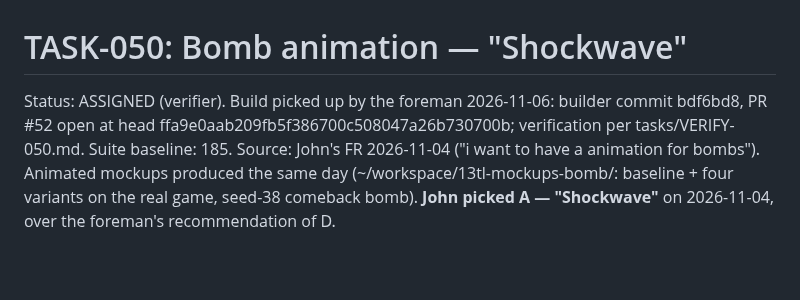
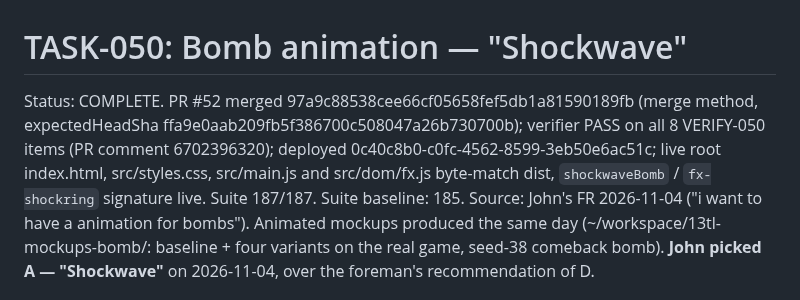
Before and after one commit to Here2Huynh/13-tien-len, a Markdown page: tasks/TASK-050.md, the part around the change. GitHub-like rendering; blank space fills up the shorter version.

```diff
--- a/tasks/TASK-050.md
+++ b/tasks/TASK-050.md
@@ -1,9 +1,11 @@
 # TASK-050: Bomb animation — "Shockwave"
 
-Status: ASSIGNED (verifier). Build picked up by the foreman
-2026-11-06: builder commit bdf6bd8, PR #52 open at head
-ffa9e0aab209fb5f386700c508047a26b730700b; verification per
-tasks/VERIFY-050.md.
+Status: COMPLETE. PR #52 merged 97a9c88538cee66cf05658fef5db1a81590189fb
+(merge method, expectedHeadSha ffa9e0aab209fb5f386700c508047a26b730700b);
+verifier PASS on all 8 VERIFY-050 items (PR comment 6702396320);
+deployed 0c40c8b0-c0fc-4562-8599-3eb50e6ac51c; live root index.html,
+src/styles.css, src/main.js and src/dom/fx.js byte-match dist,
+`shockwaveBomb` / `fx-shockring` signature live. Suite 187/187.
 Suite baseline: 185.
 Source: John's FR 2026-11-04 ("i want to have a animation for
 bombs"). Animated mockups produced the same day
```
Also changed, not shown: README.md (+1 -0 lines).
